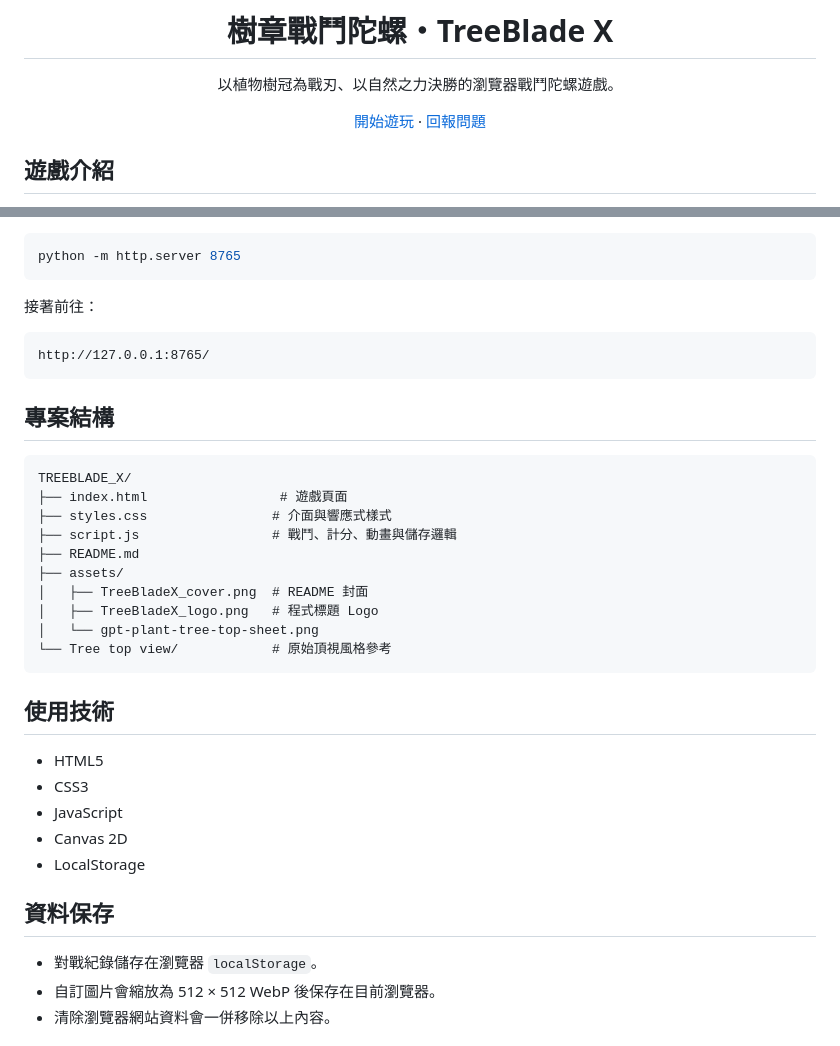
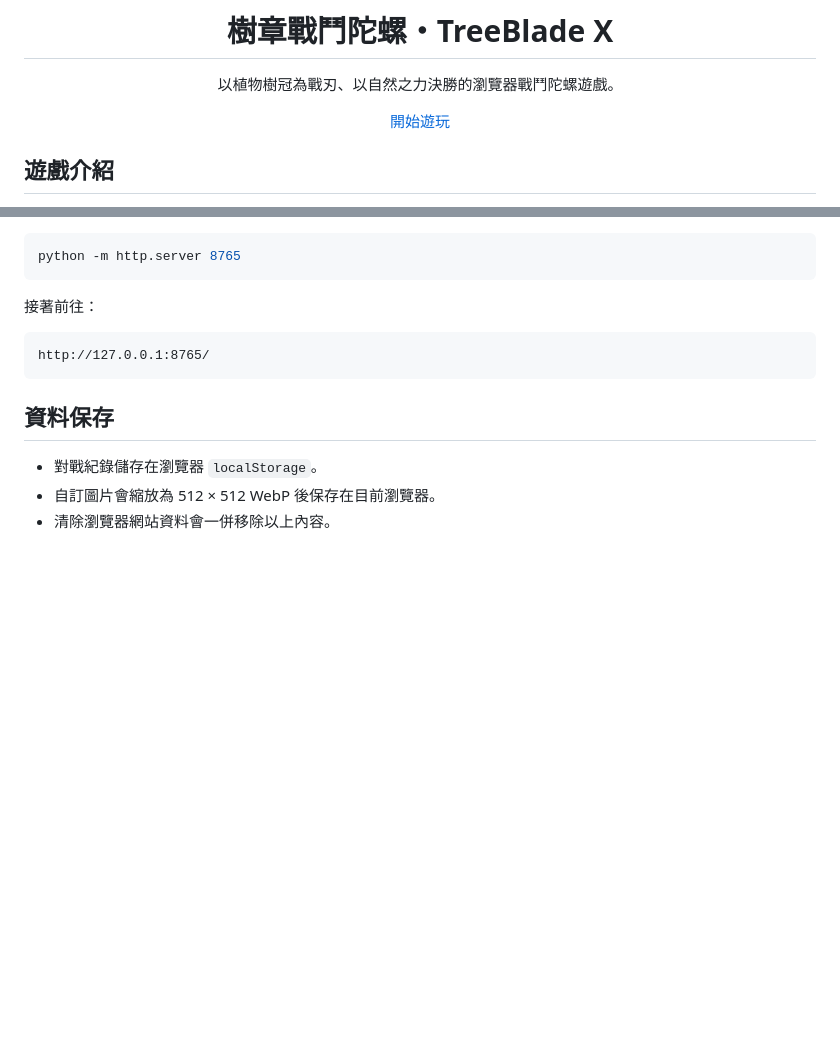
Before and after one commit to tony428tw/TREEBLADE_X, a Markdown page: README.md, 2 parts joined by grey strips. Drawn GitHub-style; blank space fills up the shorter version.

````diff
--- a/README.md
+++ b/README.md
@@ -6,7 +6,7 @@
 
 以植物樹冠為戰刃、以自然之力決勝的瀏覽器戰鬥陀螺遊戲。
 
-[開始遊玩](https://tony428tw.github.io/TREEBLADE_X/) · [回報問題](https://github.com/tony428tw/TREEBLADE_X/issues)
+[開始遊玩](https://tony428tw.github.io/TREEBLADE_X/)
 
 </div>
 
@@ -84,29 +84,6 @@ python -m http.server 8765
 http://127.0.0.1:8765/
 ```
 
-## 專案結構
-
-```text
-TREEBLADE_X/
-├── index.html                 # 遊戲頁面
-├── styles.css                # 介面與響應式樣式
-├── script.js                 # 戰鬥、計分、動畫與儲存邏輯
-├── README.md
-├── assets/
-│   ├── TreeBladeX_cover.png  # README 封面
-│   ├── TreeBladeX_logo.png   # 程式標題 Logo
-│   └── gpt-plant-tree-top-sheet.png
-└── Tree top view/            # 原始頂視風格參考
-```
-
-## 使用技術
-
-- HTML5
-- CSS3
-- JavaScript
-- Canvas 2D
-- LocalStorage
-
 ## 資料保存
 
 - 對戰紀錄儲存在瀏覽器 `localStorage`。
````
